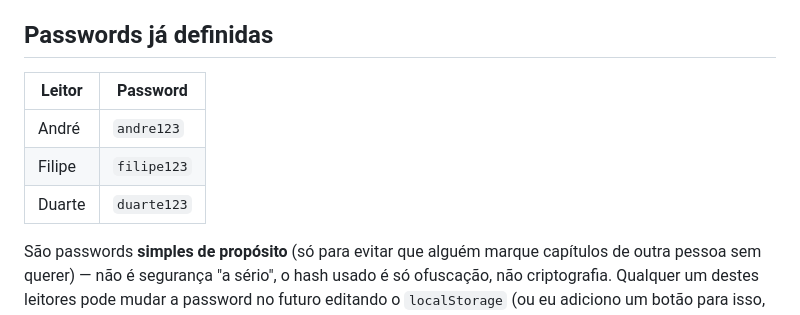
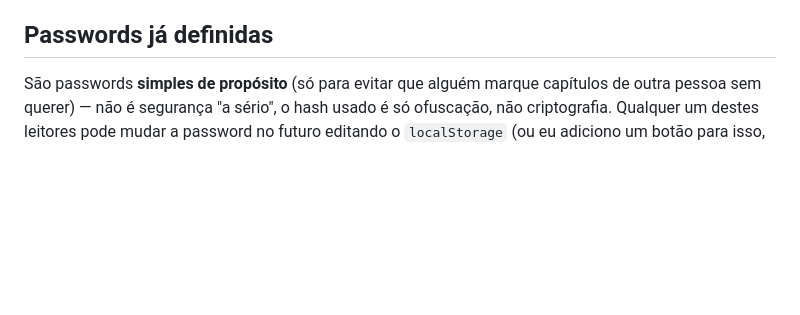
Before and after one commit to djandrevilela/marvel-reading-club, a Markdown page: README.md, the part around the change. Drawn GitHub-style; blank space fills up the shorter version.

```diff
--- a/README.md
+++ b/README.md
@@ -113,12 +113,6 @@ Se depois disto continuar a falhar, os motivos mais comuns são:
 
 ## Passwords já definidas
 
-| Leitor  | Password   |
-|---------|------------|
-| André   | `andre123`  |
-| Filipe  | `filipe123` |
-| Duarte  | `duarte123` |
-
 São passwords **simples de propósito** (só para evitar que alguém marque
 capítulos de outra pessoa sem querer) — não é segurança "a sério", o hash
 usado é só ofuscação, não criptografia. Qualquer um destes leitores pode
```
